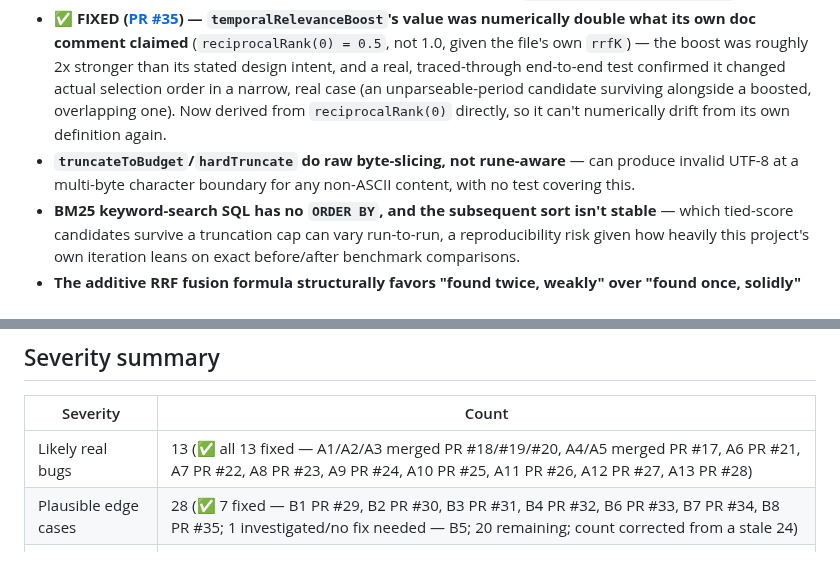
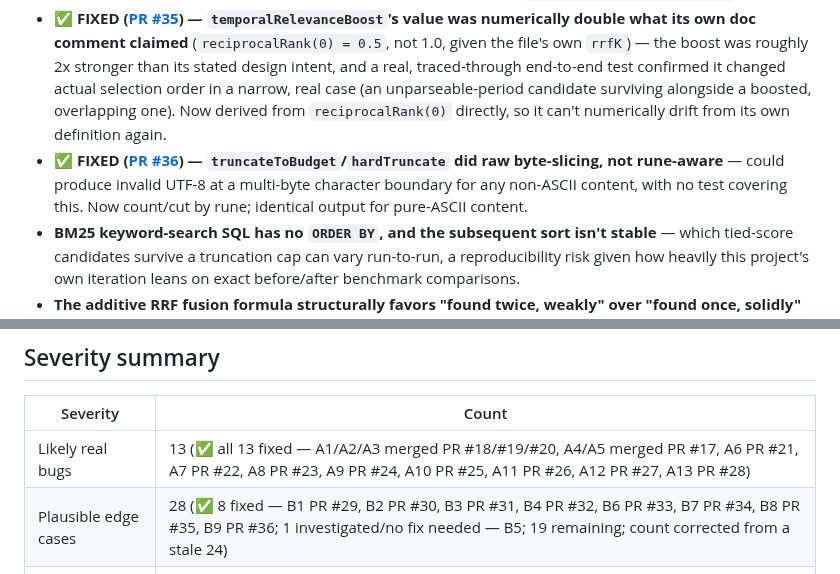
Before and after one commit to hupi-dev/hupi, a Markdown page: docs/CODEBASE_SURVEY_AND_REVIEW.md, 2 parts joined by grey strips. Rendered like a GitHub page.

Commit message:
review: mark finding B9 fixed (PR #36)
truncateToBudget/hardTruncate's non-rune-aware byte-slicing is now
fixed and merged as PR #36 - update the finding's own bullet and the
severity summary's fixed count (7 -> 8, 20 remaining -> 19).

Co-Authored-By: Claude Sonnet 5 <noreply@anthropic.com>

```diff
--- a/docs/CODEBASE_SURVEY_AND_REVIEW.md
+++ b/docs/CODEBASE_SURVEY_AND_REVIEW.md
@@ -428,7 +428,7 @@ behavior.
 - **✅ FIXED ([PR #33](https://github.com/hupi-dev/hupi/pull/33)) — The shipped `probes.yaml` only exercised the happy-path/full-gate shape** — no probe asserted anything but `full`, and the mechanism itself had no way to express a ceiling at all (`expect_min_gate` is a floor-only check); a regression that always over-matched to "full gate" would have passed every shipped probe. Fixed by adding `expect_max_gate` (the real missing capability, not just example content) plus two new shipped example probes demonstrating it: a nonsense query that must stay `skipped`, and a non-default team scope.
 - **✅ FIXED ([PR #34](https://github.com/hupi-dev/hupi/pull/34)) — `vectorSearchEpisodes` was the one retrieval path that never received the timeframe hard-filter fix five sibling paths got** — a "last month"-shaped query could still surface a temporally-wrong raw episode verbatim via the vector path alone. (`internal/store/retrieve.go`)
 - **✅ FIXED ([PR #35](https://github.com/hupi-dev/hupi/pull/35)) — `temporalRelevanceBoost`'s value was numerically double what its own doc comment claimed** (`reciprocalRank(0) = 0.5`, not 1.0, given the file's own `rrfK`) — the boost was roughly 2x stronger than its stated design intent, and a real, traced-through end-to-end test confirmed it changed actual selection order in a narrow, real case (an unparseable-period candidate surviving alongside a boosted, overlapping one). Now derived from `reciprocalRank(0)` directly, so it can't numerically drift from its own definition again.
-- **`truncateToBudget`/`hardTruncate` do raw byte-slicing, not rune-aware** — can produce invalid UTF-8 at a multi-byte character boundary for any non-ASCII content, with no test covering this.
+- **✅ FIXED ([PR #36](https://github.com/hupi-dev/hupi/pull/36)) — `truncateToBudget`/`hardTruncate` did raw byte-slicing, not rune-aware** — could produce invalid UTF-8 at a multi-byte character boundary for any non-ASCII content, with no test covering this. Now count/cut by rune; identical output for pure-ASCII content.
 - **BM25 keyword-search SQL has no `ORDER BY`, and the subsequent sort isn't stable** — which tied-score candidates survive a truncation cap can vary run-to-run, a reproducibility risk given how heavily this project's own iteration leans on exact before/after benchmark comparisons.
 - **The additive RRF fusion formula structurally favors "found twice, weakly" over "found once, solidly"** — confirmed by the project's own prior investigation as a real multi-hop regression cause, explicitly left as an open, undecided tradeoff rather than fixed; still present in current code unchanged.
 - **Graph-walk relationship traversal has been measured three separate times to have no benefit on either public benchmark, yet remains enabled by default** and still runs (bounded cost) on every qualifying request, competing for the same fixed context budget that findings A4/A5 show is a real, recurring bottleneck.
@@ -504,7 +504,7 @@ just to pad the findings list:
 | Severity | Count |
 |---|---|
 | Likely real bugs | 13 (✅ all 13 fixed — A1/A2/A3 merged PR #18/#19/#20, A4/A5 merged PR #17, A6 PR #21, A7 PR #22, A8 PR #23, A9 PR #24, A10 PR #25, A11 PR #26, A12 PR #27, A13 PR #28) |
-| Plausible edge cases | 28 (✅ 7 fixed — B1 PR #29, B2 PR #30, B3 PR #31, B4 PR #32, B6 PR #33, B7 PR #34, B8 PR #35; 1 investigated/no fix needed — B5; 20 remaining; count corrected from a stale 24) |
+| Plausible edge cases | 28 (✅ 8 fixed — B1 PR #29, B2 PR #30, B3 PR #31, B4 PR #32, B6 PR #33, B7 PR #34, B8 PR #35, B9 PR #36; 1 investigated/no fix needed — B5; 19 remaining; count corrected from a stale 24) |
 | Minor / stylistic | 10 |
 | Confirmed clean | 7 areas |
 
```
